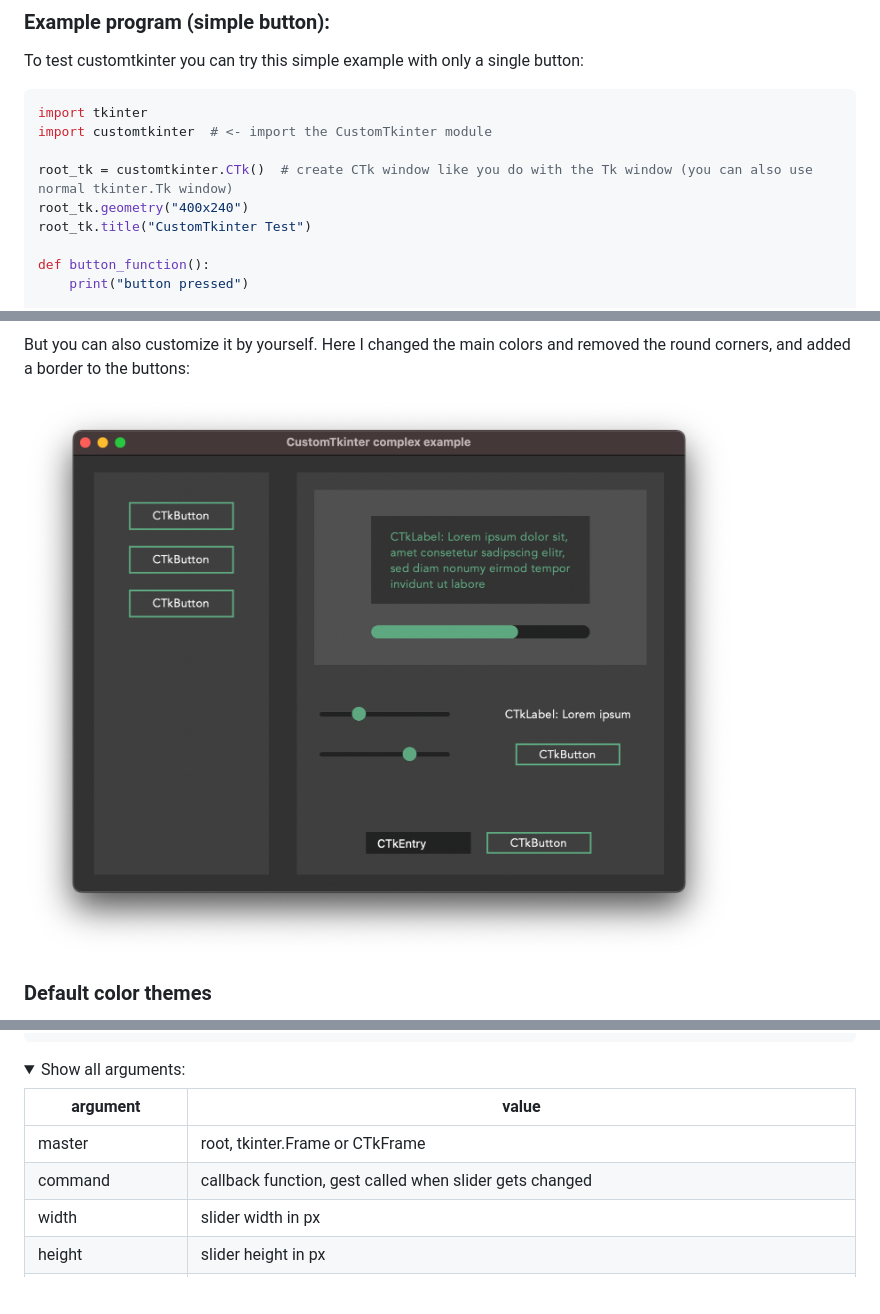
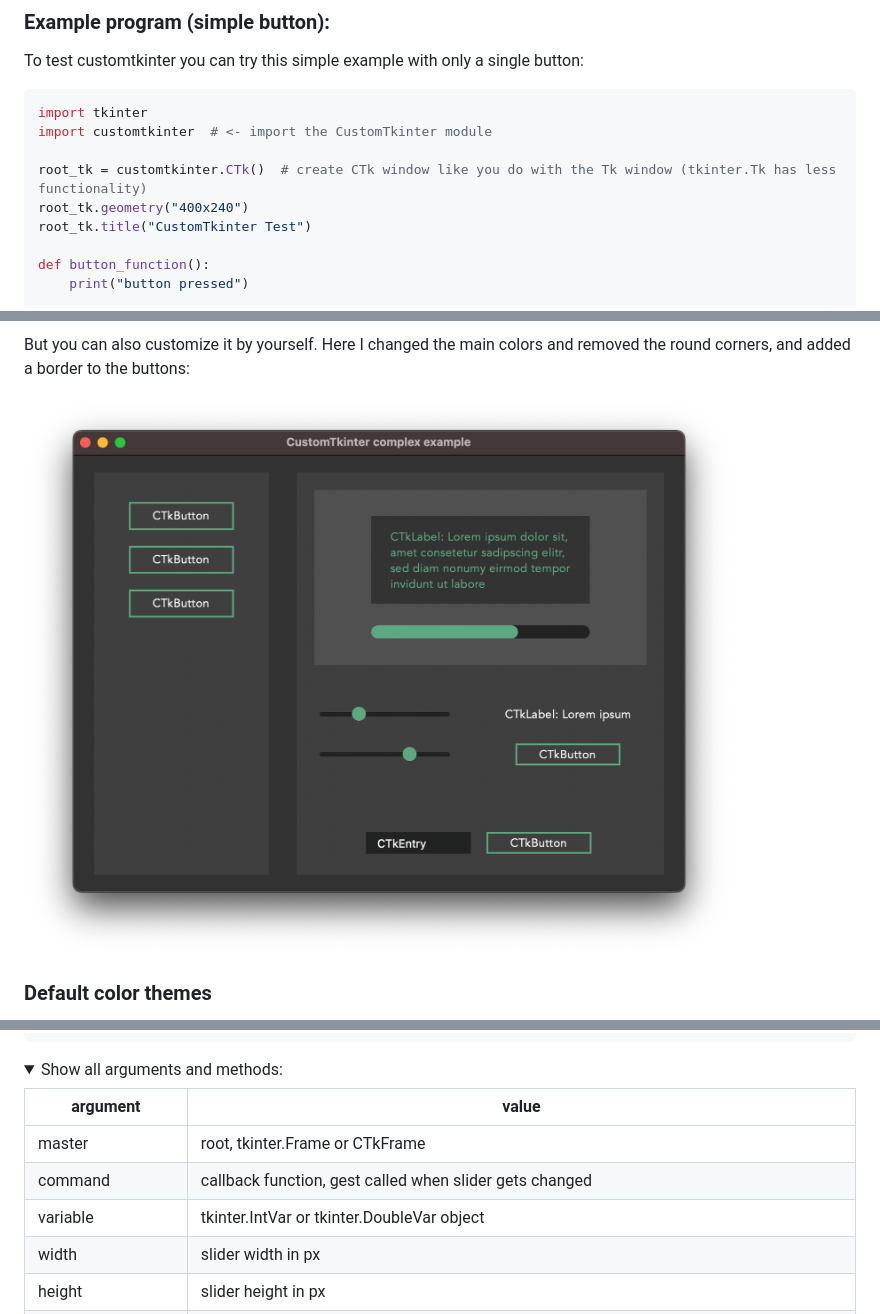
Before and after one commit to TomSchimansky/CustomTkinter, a Markdown page: Readme.md, 3 parts joined by grey strips. GitHub-like rendering; folded sections open; blank space fills up the shorter version.

````diff
--- a/Readme.md
+++ b/Readme.md
@@ -35,7 +35,7 @@ To test customtkinter you can try this simple example with only a single button:
 import tkinter
 import customtkinter  # <- import the CustomTkinter module
 
-root_tk = customtkinter.CTk()  # create CTk window like you do with the Tk window (you can also use normal tkinter.Tk window)
+root_tk = customtkinter.CTk()  # create CTk window like you do with the Tk window (tkinter.Tk has less functionality)
 root_tk.geometry("400x240")
 root_tk.title("CustomTkinter Test")
 
@@ -108,7 +108,7 @@ With macOS dark-mode turned on, it looks like this:
 But you can also customize it by yourself. Here I changed the main
 colors and removed the round corners, and added a border to the buttons:
 
-![](documentation_images/complex_example_other_style.png)
+![](documentation_images/complex_example_custom_colors.png)
 
 ### Default color themes
 
@@ -405,12 +408,13 @@ slider = customtkinter.CTkSlider(master=root_tk,
 slider.place(relx=0.5, rely=0.5, anchor=tkinter.CENTER)
 ```
 <details>
-<summary>Show all arguments:</summary>
+<summary>Show all arguments and methods:</summary>
 
 argument | value
 --- | ---
 master | root, tkinter.Frame or CTkFrame
 command | callback function, gest called when slider gets changed
+variable | tkinter.IntVar or tkinter.DoubleVar object
 width | slider width in px
 height | slider height in px
 from_ | lower slider value
````
Also changed, not shown: other parts of Readme.md (+12 -9 lines), documentation_images/complex_example_custom_colors.png (renamed from documentation_images/complex_example_other_style.png), 10 other files.
